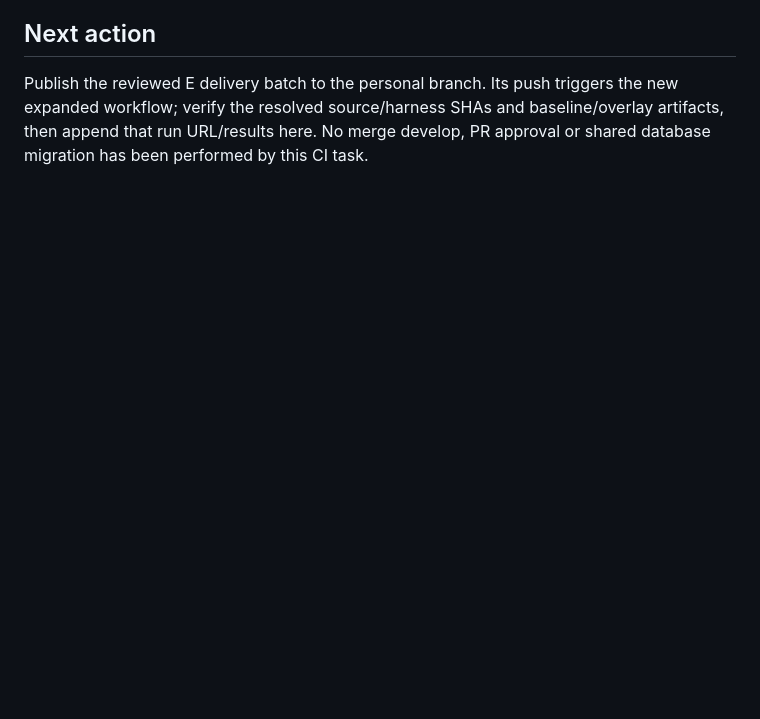
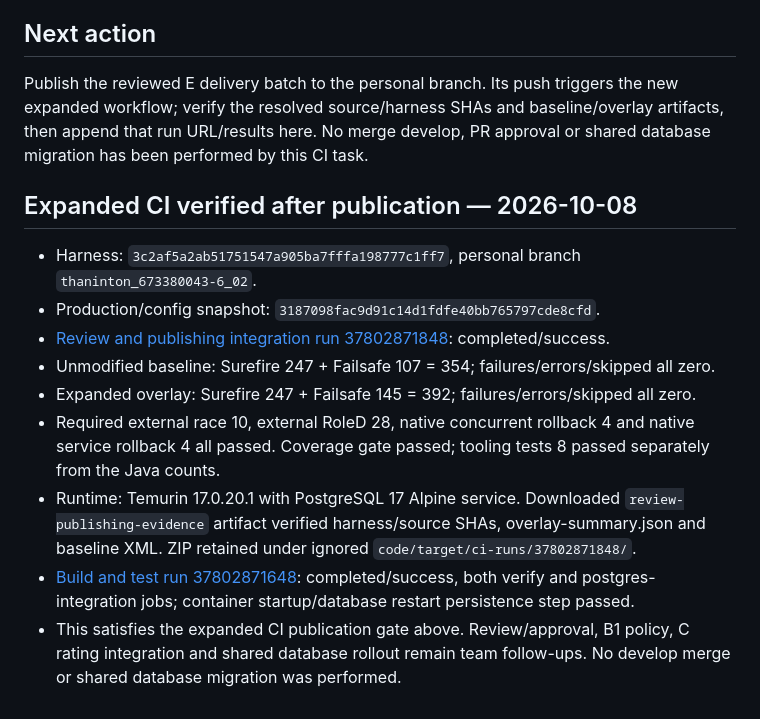
Before and after one commit to aarktik/PrimeSkill, a Markdown page: doc/role-de-ci-test-report.md, the part around the change. Rendered like a GitHub page; blank space fills up the shorter version.

Commit message:
docs(role-e): record passing expanded CI evidence [skip ci]

```diff
--- a/doc/role-de-ci-test-report.md
+++ b/doc/role-de-ci-test-report.md
@@ -48,3 +48,16 @@ This delivery includes the new workflow and its scripts. A successful expanded G
 ## Next action
 
 Publish the reviewed E delivery batch to the personal branch. Its push triggers the new expanded workflow; verify the resolved source/harness SHAs and baseline/overlay artifacts, then append that run URL/results here. No merge develop, PR approval or shared database migration has been performed by this CI task.
+
+
+## Expanded CI verified after publication — 2026-10-08
+
+- Harness: `3c2af5a2ab51751547a905ba7fffa198777c1ff7`, personal branch `thaninton_673380043-6_02`.
+- Production/config snapshot: `3187098fac9d91c14d1fdfe40bb765797cde8cfd`.
+- [Review and publishing integration run 37802871848](https://github.com/aarktik/PrimeSkill/actions/runs/37802871848): completed/success.
+- Unmodified baseline: Surefire 247 + Failsafe 107 = 354; failures/errors/skipped all zero.
+- Expanded overlay: Surefire 247 + Failsafe 145 = 392; failures/errors/skipped all zero.
+- Required external race 10, external RoleD 28, native concurrent rollback 4 and native service rollback 4 all passed. Coverage gate passed; tooling tests 8 passed separately from the Java counts.
+- Runtime: Temurin 17.0.20.1 with PostgreSQL 17 Alpine service. Downloaded `review-publishing-evidence` artifact verified harness/source SHAs, overlay-summary.json and baseline XML. ZIP retained under ignored `code/target/ci-runs/37802871848/`.
+- [Build and test run 37802871648](https://github.com/aarktik/PrimeSkill/actions/runs/37802871648): completed/success, both verify and postgres-integration jobs; container startup/database restart persistence step passed.
+- This satisfies the expanded CI publication gate above. Review/approval, B1 policy, C rating integration and shared database rollout remain team follow-ups. No develop merge or shared database migration was performed.
```
Also changed, not shown: 1 other file.
